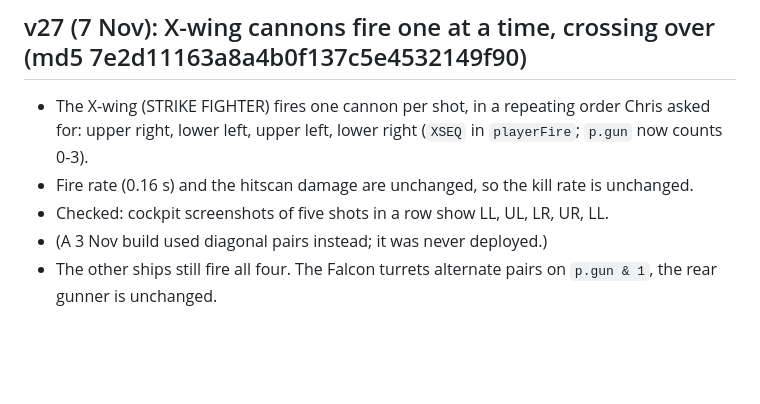
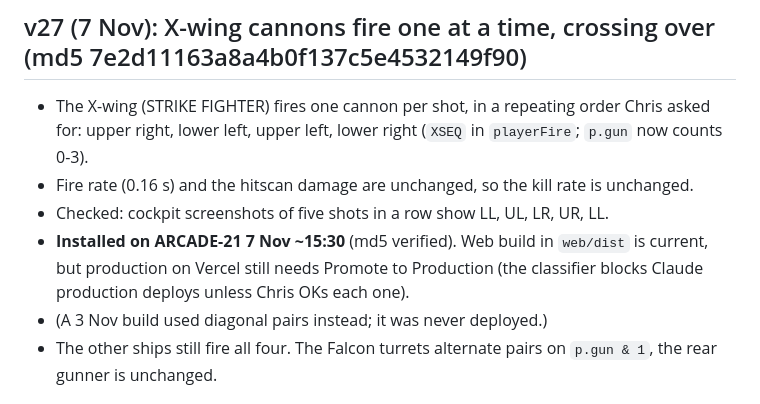
Before and after one commit to rosenauproductions/vector-strike, a Markdown page: HANDOVER.md, the part around the change. Rendered like a GitHub page; blank space fills up the shorter version.

Commit message:
HANDOVER: v27 installed on the box
Co-Authored-By: Claude Opus 5.5 <noreply@anthropic.com>
Claude-Session: https://claude.ai/code/session_0176nLeDQZvRRJTbBbsVMrbm

```diff
--- a/HANDOVER.md
+++ b/HANDOVER.md
@@ -9,6 +9,7 @@ Chris asked for a complete redo of the 1983 Atari vector arcade game (the line-d
 - The X-wing (STRIKE FIGHTER) fires one cannon per shot, in a repeating order Chris asked for: upper right, lower left, upper left, lower right (`XSEQ` in `playerFire`; `p.gun` now counts 0-3).
 - Fire rate (0.16 s) and the hitscan damage are unchanged, so the kill rate is unchanged.
 - Checked: cockpit screenshots of five shots in a row show LL, UL, LR, UR, LL.
+- **Installed on ARCADE-21 7 Nov ~15:30** (md5 verified). Web build in `web/dist` is current, but production on Vercel still needs Promote to Production (the classifier blocks Claude production deploys unless Chris OKs each one).
 - (A 3 Nov build used diagonal pairs instead; it was never deployed.)
 - The other ships still fire all four. The Falcon turrets alternate pairs on `p.gun & 1`, the rear gunner is unchanged.
 
```
